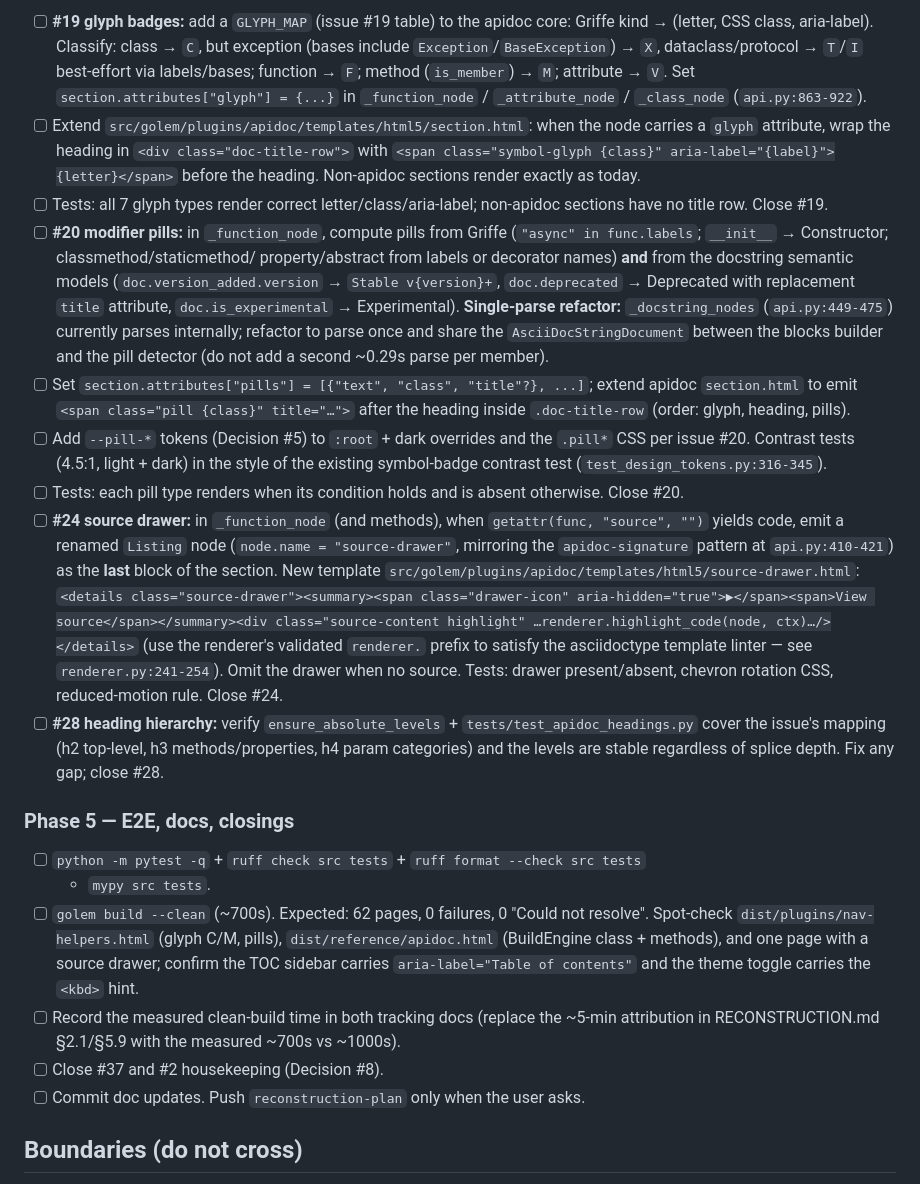
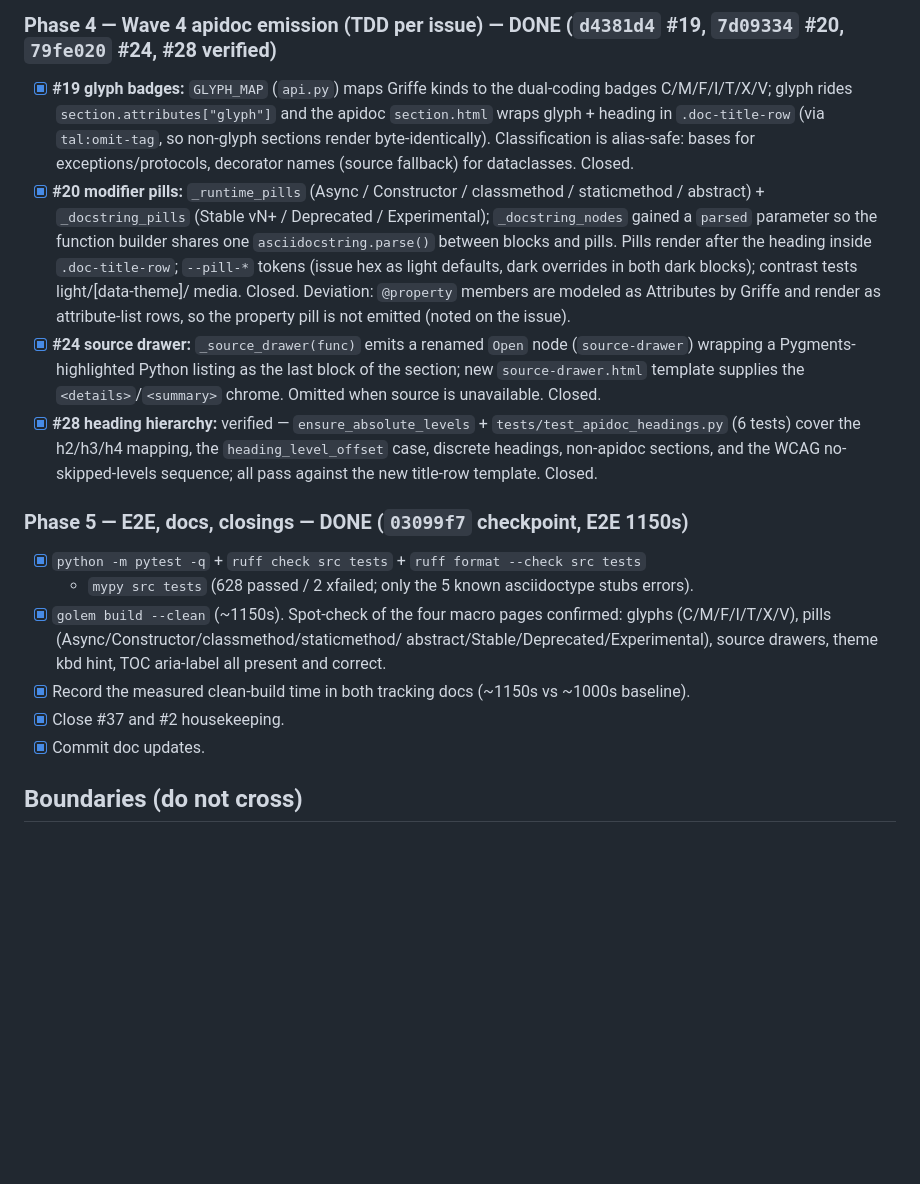
Before and after one commit to webmaven/golem, a Markdown page: .kilo/plans/1792091844188-wave3-wave4-plan.md, the part around one of its changes. Rendered like a GitHub page; blank space fills up the shorter version.

```diff
--- a/.kilo/plans/1792091844188-wave3-wave4-plan.md
+++ b/.kilo/plans/1792091844188-wave3-wave4-plan.md
@@ -130,62 +135,44 @@ issue-sized chunk, update both tracking docs as work lands.
 
-- [ ] **#19 glyph badges:** add a `GLYPH_MAP` (issue #19 table) to the apidoc core:
-  Griffe kind → (letter, CSS class, aria-label). Classify: class → `C`, but exception
-  (bases include `Exception`/`BaseException`) → `X`, dataclass/protocol → `T`/`I`
-  best-effort via labels/bases; function → `F`; method (`is_member`) → `M`;
-  attribute → `V`. Set `section.attributes["glyph"] = {...}` in `_function_node` /
-  `_attribute_node` / `_class_node` (`api.py:863-922`).
-- [ ] Extend `src/golem/plugins/apidoc/templates/html5/section.html`: when the node
-  carries a `glyph` attribute, wrap the heading in `<div class="doc-title-row">` with
-  `<span class="symbol-glyph {class}" aria-label="{label}">{letter}</span>` before the
-  heading. Non-apidoc sections render exactly as today.
-- [ ] Tests: all 7 glyph types render correct letter/class/aria-label; non-apidoc
-  sections have no title row. Close #19.
-- [ ] **#20 modifier pills:** in `_function_node`, compute pills from Griffe
-  (`"async" in func.labels`; `__init__` → Constructor; classmethod/staticmethod/
-  property/abstract from labels or decorator names) **and** from the docstring
-  semantic models (`doc.version_added.version` → `Stable v{version}+`,
-  `doc.deprecated` → Deprecated with replacement `title` attribute,
-  `doc.is_experimental` → Experimental). **Single-parse refactor:** `_docstring_nodes`
-  (`api.py:449-475`) currently parses internally; refactor to parse once and share the
-  `AsciiDocStringDocument` between the blocks builder and the pill detector (do not
-  add a second ~0.29s parse per member).
-- [ ] Set `section.attributes["pills"] = [{"text", "class", "title"?}, ...]`; extend
-  apidoc `section.html` to emit `<span class="pill {class}" title="…">` after the
-  heading inside `.doc-title-row` (order: glyph, heading, pills).
-- [ ] Add `--pill-*` tokens (Decision #5) to `:root` + dark overrides and the `.pill*`
-  CSS per issue #20. Contrast tests (4.5:1, light + dark) in the style of the existing
-  symbol-badge contrast test (`test_design_tokens.py:316-345`).
-- [ ] Tests: each pill type renders when its condition holds and is absent otherwise.
-  Close #20.
-- [ ] **#24 source drawer:** in `_function_node` (and methods), when
-  `getattr(func, "source", "")` yields code, emit a renamed `Listing` node
-  (`node.name = "source-drawer"`, mirroring the `apidoc-signature` pattern at
-  `api.py:410-421`) as the **last** block of the section. New template
-  `src/golem/plugins/apidoc/templates/html5/source-drawer.html`:
-  `<details class="source-drawer"><summary><span class="drawer-icon"
-  aria-hidden="true">▶</span><span>View source</span></summary><div
-  class="source-content highlight" …renderer.highlight_code(node, ctx)…/></details>`
-  (use the renderer's validated `renderer.` prefix to satisfy the asciidoctype
-  template linter — see `renderer.py:241-254`). Omit the drawer when no source.
-  Tests: drawer present/absent, chevron rotation CSS, reduced-motion rule. Close #24.
-- [ ] **#28 heading hierarchy:** verify `ensure_absolute_levels` +
-  `tests/test_apidoc_headings.py` cover the issue's mapping (h2 top-level,
-  h3 methods/properties, h4 param categories) and the levels are stable regardless of
-  splice depth. Fix any gap; close #28.
+### Phase 4 — Wave 4 apidoc emission (TDD per issue) — DONE (`d4381d4` #19, `7d09334` #20, `79fe020` #24, #28 verified)
 
-### Phase 5 — E2E, docs, closings
+- [x] **#19 glyph badges:** `GLYPH_MAP` (`api.py`) maps Griffe kinds to the dual-coding
+  badges C/M/F/I/T/X/V; glyph rides `section.attributes["glyph"]` and the apidoc
+  `section.html` wraps glyph + heading in `.doc-title-row` (via `tal:omit-tag`, so
+  non-glyph sections render byte-identically). Classification is alias-safe: bases
+  for exceptions/protocols, decorator names (source fallback) for dataclasses.
+  Closed.
+- [x] **#20 modifier pills:** `_runtime_pills` (Async / Constructor / classmethod /
+  staticmethod / abstract) + `_docstring_pills` (Stable vN+ / Deprecated /
+  Experimental); `_docstring_nodes` gained a `parsed` parameter so the function
+  builder shares one `asciidocstring.parse()` between blocks and pills. Pills render
+  after the heading inside `.doc-title-row`; `--pill-*` tokens (issue hex as light
+  defaults, dark overrides in both dark blocks); contrast tests light/[data-theme]/
+  media. Closed. Deviation: `@property` members are modeled as Attributes by Griffe
+  and render as attribute-list rows, so the property pill is not emitted (noted on
+  the issue).
+- [x] **#24 source drawer:** `_source_drawer(func)` emits a renamed `Open` node
+  (`source-drawer`) wrapping a Pygments-highlighted Python listing as the last block
+  of the section; new `source-drawer.html` template supplies the
+  `<details>`/`<summary>` chrome. Omitted when source is unavailable. Closed.
+- [x] **#28 heading hierarchy:** verified — `ensure_absolute_levels` +
+  `tests/test_apidoc_headings.py` (6 tests) cover the h2/h3/h4 mapping, the
+  `heading_level_offset` case, discrete headings, non-apidoc sections, and the
+  WCAG no-skipped-levels sequence; all pass against the new title-row template.
+  Closed.
 
-- [ ] `python -m pytest -q` + `ruff check src tests` + `ruff format --check src tests`
-  + `mypy src tests`.
-- [ ] `golem build --clean` (~700s). Expected: 62 pages, 0 failures, 0 "Could not
-  resolve". Spot-check `dist/plugins/nav-helpers.html` (glyph C/M, pills),
-  `dist/reference/apidoc.html` (BuildEngine class + methods), and one page with a
-  source drawer; confirm the TOC sidebar carries `aria-label="Table of contents"` and
-  the theme toggle carries the `<kbd>` hint.
-- [ ] Record the measured clean-build time in both tracking docs (replace the ~5-min
-  attribution in RECONSTRUCTION.md §2.1/§5.9 with the measured ~700s vs ~1000s).
-- [ ] Close #37 and #2 housekeeping (Decision #8).
-- [ ] Commit doc updates. Push `reconstruction-plan` only when the user asks.
+### Phase 5 — E2E, docs, closings — DONE (`03099f7` checkpoint, E2E 1150s)
+
+- [x] `python -m pytest -q` + `ruff check src tests` + `ruff format --check src tests`
+  + `mypy src tests` (628 passed / 2 xfailed; only the 5 known asciidoctype stubs
+  errors).
+- [x] `golem build --clean` (~1150s). Spot-check of the four macro pages confirmed:
+  glyphs (C/M/F/I/T/X/V), pills (Async/Constructor/classmethod/staticmethod/
+  abstract/Stable/Deprecated/Experimental), source drawers, theme kbd hint,
+  TOC aria-label all present and correct.
+- [x] Record the measured clean-build time in both tracking docs (~1150s vs ~1000s
+  baseline).
+- [x] Close #37 and #2 housekeeping.
+- [x] Commit doc updates.
 
 ## Boundaries (do not cross)
 
```
Also changed, not shown: other parts of .kilo/plans/1792091844188-wave3-wave4-plan.md (+35 -30 lines), .kilo/plans/1792047062509-reconstruction-plan.md (+27 -10 lines), .kilo/plans/RECONSTRUCTION.md (+25 -6 lines).
